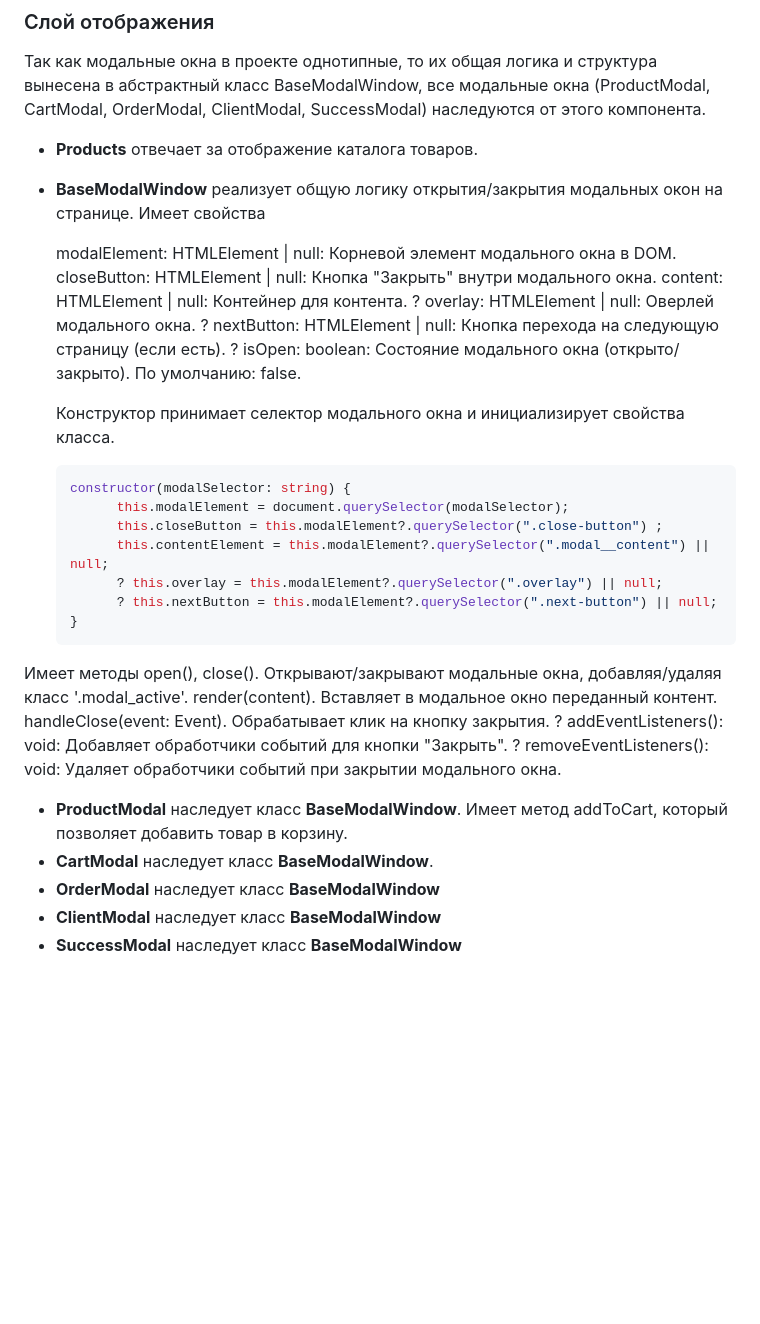
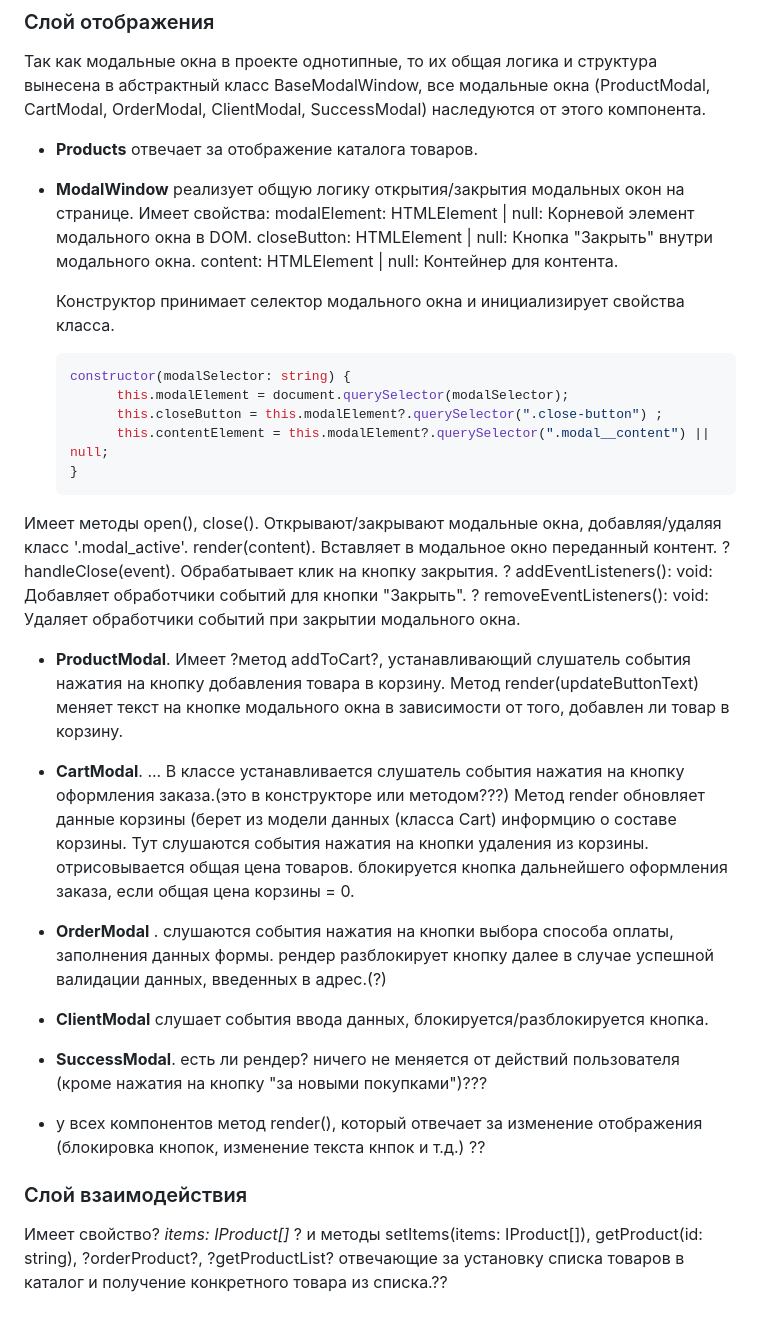
Before and after one commit to chi1lyyy/web-larek-frontend, a Markdown page: README.md, the part around one of its changes. Drawn GitHub-style; blank space fills up the shorter version.

Commit message:
Update README.md
исправлена модель отображения

````diff
--- a/README.md
+++ b/README.md
@@ -82,15 +84,11 @@ yarn build
 
 - **Products** отвечает за отображение каталога товаров.
 
-- **BaseModalWindow** реализует общую логику открытия/закрытия модальных окон на странице.
-  Имеет свойства
-
+- **ModalWindow** реализует общую логику открытия/закрытия модальных окон на странице.
+  Имеет свойства:
   modalElement: HTMLElement | null: Корневой элемент модального окна в DOM.
   closeButton: HTMLElement | null: Кнопка "Закрыть" внутри модального окна.
   content: HTMLElement | null: Контейнер для контента.
-  ? overlay: HTMLElement | null: Оверлей модального окна.
-  ? nextButton: HTMLElement | null: Кнопка перехода на следующую страницу (если есть).
-  ? isOpen: boolean: Состояние модального окна (открыто/закрыто). По умолчанию: false.
 
   Конструктор принимает селектор модального окна и инициализирует свойства класса.
   ```typescript
@@ -98,18 +96,29 @@ yarn build
         this.modalElement = document.querySelector(modalSelector);
         this.closeButton = this.modalElement?.querySelector(".close-button") ;
         this.contentElement = this.modalElement?.querySelector(".modal__content") || null;
-        ? this.overlay = this.modalElement?.querySelector(".overlay") || null;
-        ? this.nextButton = this.modalElement?.querySelector(".next-button") || null;
   }
 Имеет методы
 open(), close(). Открывают/закрывают модальные окна, добавляя/удаляя класс '.modal_active'.
 render(content). Вставляет в модальное окно переданный контент.
-handleClose(event: Event). Обрабатывает клик на кнопку закрытия.
+? handleClose(event). Обрабатывает клик на кнопку закрытия.
 ? addEventListeners(): void: Добавляет обработчики событий для кнопки "Закрыть".
 ? removeEventListeners(): void: Удаляет обработчики событий при закрытии модального окна.
 
-- **ProductModal** наследует класс **BaseModalWindow**. Имеет метод addToCart, который позволяет добавить товар в корзину.
-- **CartModal** наследует класс **BaseModalWindow**.
-- **OrderModal** наследует класс **BaseModalWindow**
-- **ClientModal** наследует класс **BaseModalWindow**
-- **SuccessModal** наследует класс **BaseModalWindow**
+- **ProductModal**. Имеет ?метод addToCart?, устанавливающий слушатель события нажатия на кнопку добавления товара в корзину. Метод render(updateButtonText) меняет текст на кнопке модального окна в зависимости от того, добавлен ли товар в корзину.
+
+- **CartModal**. ... В классе устанавливается слушатель события нажатия на кнопку оформления заказа.(это в конструкторе или методом???) Метод render обновляет данные корзины (берет из модели данных (класса Cart) информцию о составе корзины. Тут слушаются события нажатия на кнопки удаления из корзины. отрисовывается общая цена товаров. блокируется кнопка дальнейшего оформления заказа, если общая цена корзины = 0.
+
+- **OrderModal** . слушаются события нажатия на кнопки выбора способа оплаты, заполнения данных формы. рендер разблокирует кнопку далее в случае успешной валидации данных, введенных в адрес.(?)
+
+- **ClientModal** слушает события ввода данных, блокируется/разблокируется кнопка.
+
+- **SuccessModal**. есть ли рендер? ничего не меняется от действий пользователя (кроме нажатия на кнопку "за новыми покупками")???
+
+- у всех компонентов метод render(), который отвечает за изменение отображения (блокировка кнопок, изменение текста кнпок и т.д.)
+??
+### Слой взаимодействия
+
+
+
+
+Имеет свойство? *items: IProduct[]* ? и методы setItems(items: IProduct[]), getProduct(id: string), ?orderProduct?, ?getProductList? отвечающие за установку списка товаров в каталог и получение конкретного товара из списка.??
````
Also changed, not shown: other parts of README.md (+11 -9 lines).
